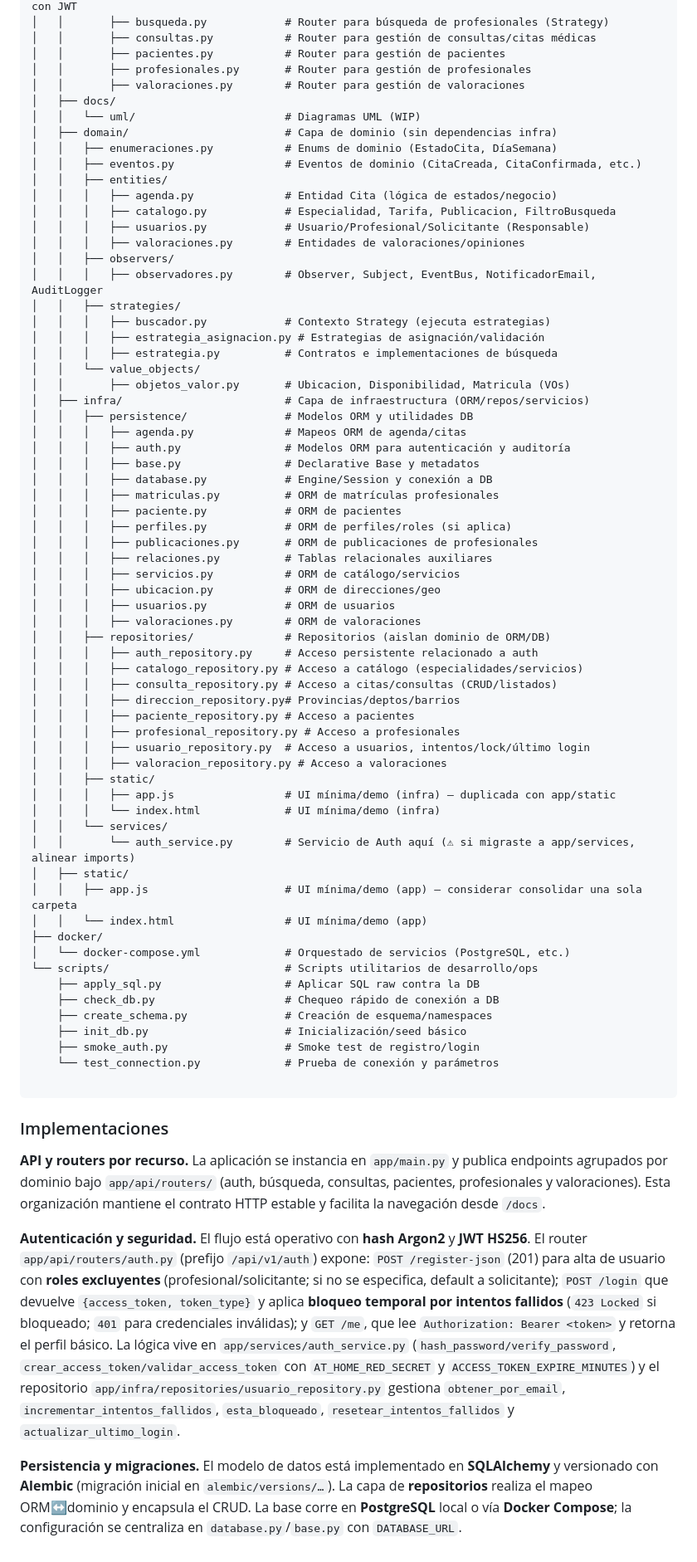
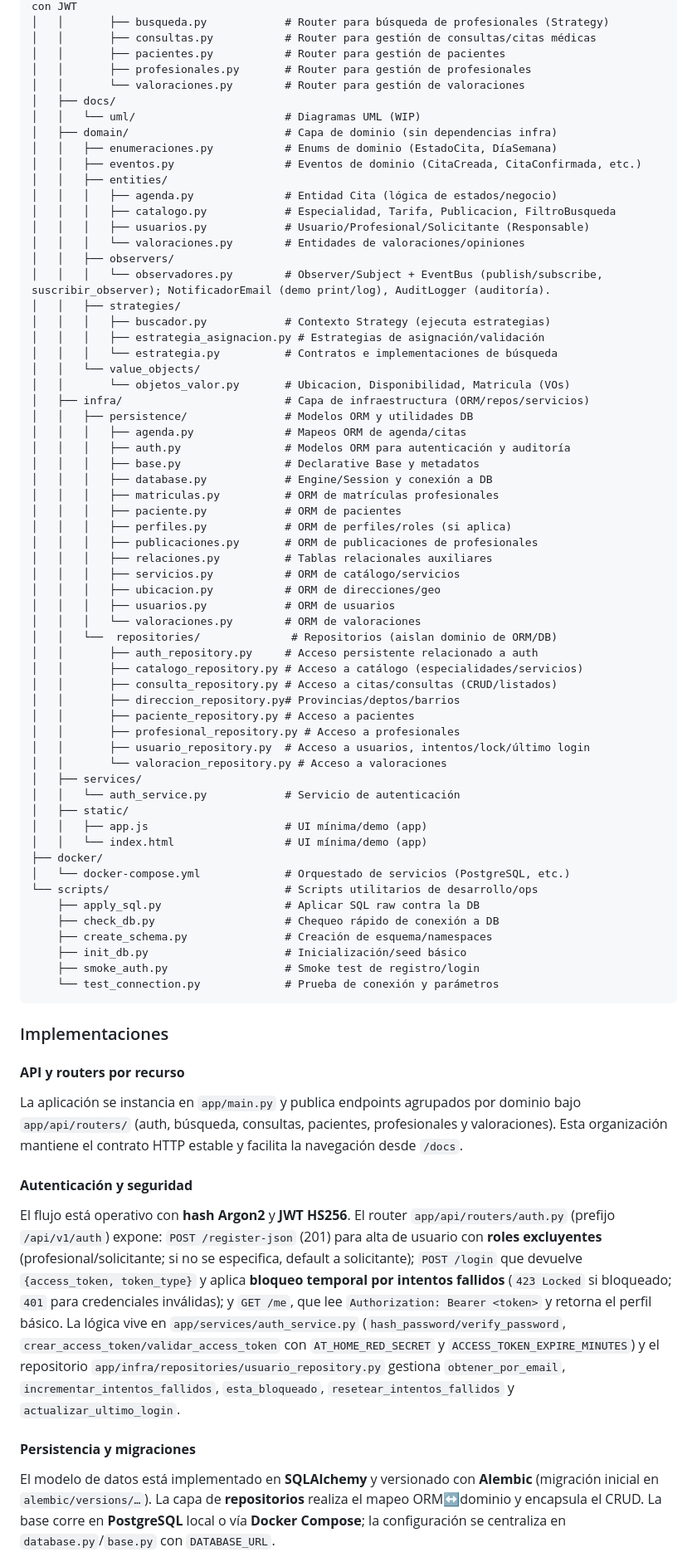
Before and after one commit to ayescafati/ATHomeRed, a Markdown page: README.md, the part around one of its changes. Shown at 83% size. GitHub-like rendering.

Commit message:
Mejoras estéticas + arreglo del árbol en el README
Se realizaron cambios en el orden y en la estética con que se presenta el contenido del README para mejorar la lectura; además, se corrigieron errores en el árbol de directorios.

````diff
--- a/README.md
+++ b/README.md
@@ -92,7 +92,7 @@ ATHomeRed-main/
 │   │       ├── consultas.py           # Router para gestión de consultas/citas médicas
 │   │       ├── pacientes.py           # Router para gestión de pacientes
 │   │       ├── profesionales.py       # Router para gestión de profesionales
-│   │       ├── valoraciones.py        # Router para gestión de valoraciones
+│   │       └── valoraciones.py        # Router para gestión de valoraciones
 │   ├── docs/
 │   │   └── uml/                       # Diagramas UML (WIP)
 │   ├── domain/                        # Capa de dominio (sin dependencias infra)
@@ -102,15 +102,15 @@ ATHomeRed-main/
 │   │   │   ├── agenda.py              # Entidad Cita (lógica de estados/negocio)
 │   │   │   ├── catalogo.py            # Especialidad, Tarifa, Publicacion, FiltroBusqueda
 │   │   │   ├── usuarios.py            # Usuario/Profesional/Solicitante (Responsable)
-│   │   │   ├── valoraciones.py        # Entidades de valoraciones/opiniones
+│   │   │   └── valoraciones.py        # Entidades de valoraciones/opiniones
 │   │   ├── observers/
-│   │   │   ├── observadores.py        # Observer, Subject, EventBus, NotificadorEmail, AuditLogger
+│   │   │   └── observadores.py        # Observer/Subject + EventBus (publish/subscribe, suscribir_observer); NotificadorEmail (demo print/log), AuditLogger (auditoría).
 │   │   ├── strategies/
 │   │   │   ├── buscador.py            # Contexto Strategy (ejecuta estrategias)
 │   │   │   ├── estrategia_asignacion.py # Estrategias de asignación/validación
-│   │   │   ├── estrategia.py          # Contratos e implementaciones de búsqueda
+│   │   │   └── estrategia.py          # Contratos e implementaciones de búsqueda
 │   │   └── value_objects/
-│   │       ├── objetos_valor.py       # Ubicacion, Disponibilidad, Matricula (VOs)
+│   │       └── objetos_valor.py       # Ubicacion, Disponibilidad, Matricula (VOs)
 │   ├── infra/                         # Capa de infraestructura (ORM/repos/servicios)
 │   │   ├── persistence/               # Modelos ORM y utilidades DB
 │   │   │   ├── agenda.py              # Mapeos ORM de agenda/citas
@@ -125,23 +125,20 @@ ATHomeRed-main/
 │   │   │   ├── servicios.py           # ORM de catálogo/servicios
 │   │   │   ├── ubicacion.py           # ORM de direcciones/geo
 │   │   │   ├── usuarios.py            # ORM de usuarios
-│   │   │   ├── valoraciones.py        # ORM de valoraciones
-│   │   ├── repositories/              # Repositorios (aislan dominio de ORM/DB)
-│   │   │   ├── auth_repository.py     # Acceso persistente relacionado a auth
-│   │   │   ├── catalogo_repository.py # Acceso a catálogo (especialidades/servicios)
-│   │   │   ├── consulta_repository.py # Acceso a citas/consultas (CRUD/listados)
-│   │   │   ├── direccion_repository.py# Provincias/deptos/barrios
-│   │   │   ├── paciente_repository.py # Acceso a pacientes
-│   │   │   ├── profesional_repository.py # Acceso a profesionales
-│   │   │   ├── usuario_repository.py  # Acceso a usuarios, intentos/lock/último login
-│   │   │   ├── valoracion_repository.py # Acceso a valoraciones
-│   │   ├── static/
-│   │   │   ├── app.js                 # UI mínima/demo (infra) — duplicada con app/static
-│   │   │   └── index.html             # UI mínima/demo (infra)
-│   │   └── services/
-│   │       └── auth_service.py        # Servicio de Auth aquí (⚠︎ si migraste a app/services, alinear imports)
+│   │   │   └── valoraciones.py        # ORM de valoraciones
+│   │   └──  repositories/              # Repositorios (aislan dominio de ORM/DB)
+│   │       ├── auth_repository.py     # Acceso persistente relacionado a auth
+│   │       ├── catalogo_repository.py # Acceso a catálogo (especialidades/servicios)
+│   │       ├── consulta_repository.py # Acceso a citas/consultas (CRUD/listados)
+│   │       ├── direccion_repository.py# Provincias/deptos/barrios
+│   │       ├── paciente_repository.py # Acceso a pacientes
+│   │       ├── profesional_repository.py # Acceso a profesionales
+│   │       ├── usuario_repository.py  # Acceso a usuarios, intentos/lock/último login
+│   │       └── valoracion_repository.py # Acceso a valoraciones
+│   ├── services/
+│   │   └── auth_service.py            # Servicio de autenticación
 │   ├── static/
-│   │   ├── app.js                     # UI mínima/demo (app) — considerar consolidar una sola carpeta
+│   │   ├── app.js                     # UI mínima/demo (app)
 │   │   └── index.html                 # UI mínima/demo (app)
 ├── docker/
 │   └── docker-compose.yml             # Orquestado de servicios (PostgreSQL, etc.)
@@ -152,13 +149,16 @@ ATHomeRed-main/
     ├── init_db.py                     # Inicialización/seed básico
     ├── smoke_auth.py                  # Smoke test de registro/login
     └── test_connection.py             # Prueba de conexión y parámetros
+```
 
-```
 ### Implementaciones
 
-**API y routers por recurso.** La aplicación se instancia en `app/main.py` y publica endpoints agrupados por dominio bajo `app/api/routers/` (auth, búsqueda, consultas, pacientes, profesionales y valoraciones). Esta organización mantiene el contrato HTTP estable y facilita la navegación desde `/docs`.
+#### **API y routers por recurso**
+La aplicación se instancia en `app/main.py` y publica endpoints agrupados por dominio bajo `app/api/routers/` (auth, búsqueda, consultas, pacientes, profesionales y valoraciones). Esta organización mantiene el contrato HTTP estable y facilita la navegación desde `/docs`.
 
-**Autenticación y seguridad.** El flujo está operativo con **hash Argon2** y **JWT HS256**. El router `app/api/routers/auth.py` (prefijo `/api/v1/auth`) expone: `POST /register-json` (201) para alta de usuario con **roles excluyentes** (profesional/solicitante; si no se especifica, default a solicitante); `POST /login` que devuelve `{access_token, token_type}` y aplica **bloqueo temporal por intentos fallidos** (`423 Locked` si bloqueado; `401` para credenciales inválidas); y `GET /me`, que lee `Authorization: Bearer <token>` y retorna el perfil básico. La lógica vive en `app/services/auth_service.py` (`hash_password/verify_password`, `crear_access_token/validar_access_token` con `AT_HOME_RED_SECRET` y `ACCESS_TOKEN_EXPIRE_MINUTES`) y el repositorio `app/infra/repositories/usuario_repository.py` gestiona `obtener_por_email`, `incrementar_intentos_fallidos`, `esta_bloqueado`, `resetear_intentos_fallidos` y `actualizar_ultimo_login`.
+#### **Autenticación y seguridad**
+El flujo está operativo con **hash Argon2** y **JWT HS256**. El router `app/api/routers/auth.py` (prefijo `/api/v1/auth`) expone: `POST /register-json` (201) para alta de usuario con **roles excluyentes** (profesional/solicitante; si no se especifica, default a solicitante); `POST /login` que devuelve `{access_token, token_type}` y aplica **bloqueo temporal por intentos fallidos** (`423 Locked` si bloqueado; `401` para credenciales inválidas); y `GET /me`, que lee `Authorization: Bearer <token>` y retorna el perfil básico. La lógica vive en `app/services/auth_service.py` (`hash_password/verify_password`, `crear_access_token/validar_access_token` con `AT_HOME_RED_SECRET` y `ACCESS_TOKEN_EXPIRE_MINUTES`) y el repositorio `app/infra/repositories/usuario_repository.py` gestiona `obtener_por_email`, `incrementar_intentos_fallidos`, `esta_bloqueado`, `resetear_intentos_fallidos` y `actualizar_ultimo_login`.
 
-**Persistencia y migraciones.** El modelo de datos está implementado en **SQLAlchemy** y versionado con **Alembic** (migración inicial en `alembic/versions/…`). La capa de **repositorios** realiza el mapeo ORM↔dominio y encapsula el CRUD. La base corre en **PostgreSQL** local o vía **Docker Compose**; la configuración se centraliza en `database.py`/`base.py` con `DATABASE_URL`.
+#### **Persistencia y migraciones**
+El modelo de datos está implementado en **SQLAlchemy** y versionado con **Alembic** (migración inicial en `alembic/versions/…`). La capa de **repositorios** realiza el mapeo ORM↔dominio y encapsula el CRUD. La base corre en **PostgreSQL** local o vía **Docker Compose**; la configuración se centraliza en `database.py`/`base.py` con `DATABASE_URL`.
 
````
Also changed, not shown: other parts of README.md (+28 -11 lines).
